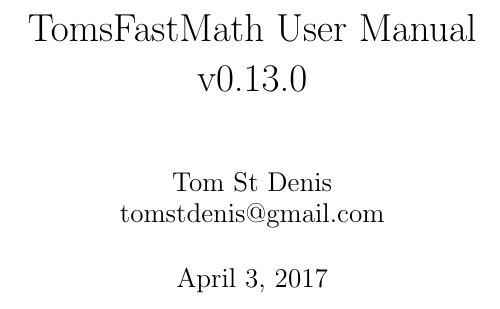
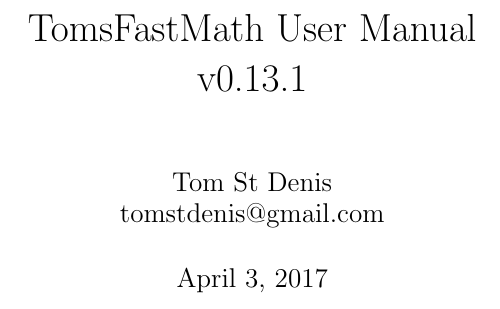
Before and after one commit to libtom/tomsfastmath, a LaTeX book (tfm.tex): part of page 1 of 24, cut so that both start at the same text. Compiled offline with pdfLaTeX.

Commit message:
Bump version & update tfm.pdf

```diff
--- a/tfm.tex
+++ b/tfm.tex
@@ -49,7 +49,7 @@
 \begin{document}
 \frontmatter
 \pagestyle{empty}
-\title{TomsFastMath User Manual \\ v0.13.0}
+\title{TomsFastMath User Manual \\ v0.13.1}
 \author{Tom St Denis \\ tomstdenis@gmail.com}
 \maketitle
 This text and library are all hereby placed in the public domain.  This book has been formatted for B5
```
Also changed, not shown: doc/tfm.pdf, makefile, 1 other file.
